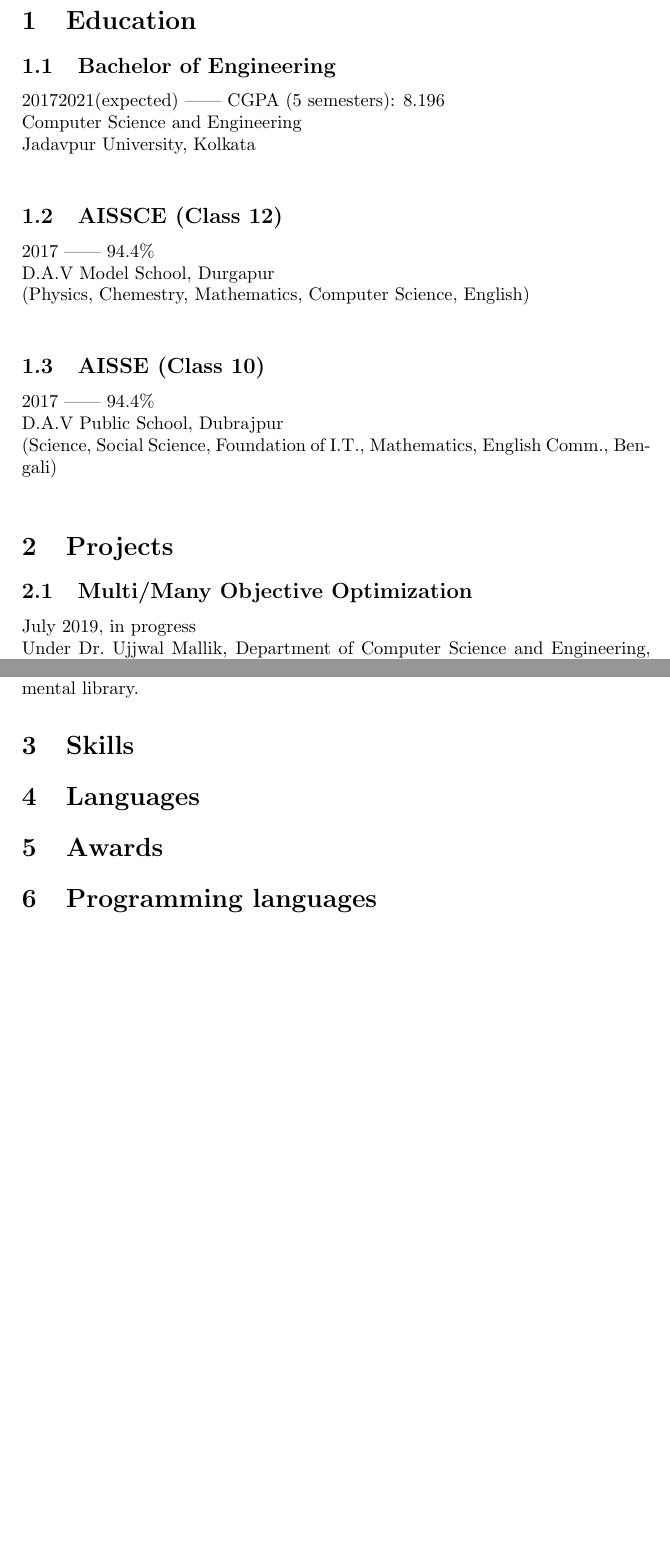
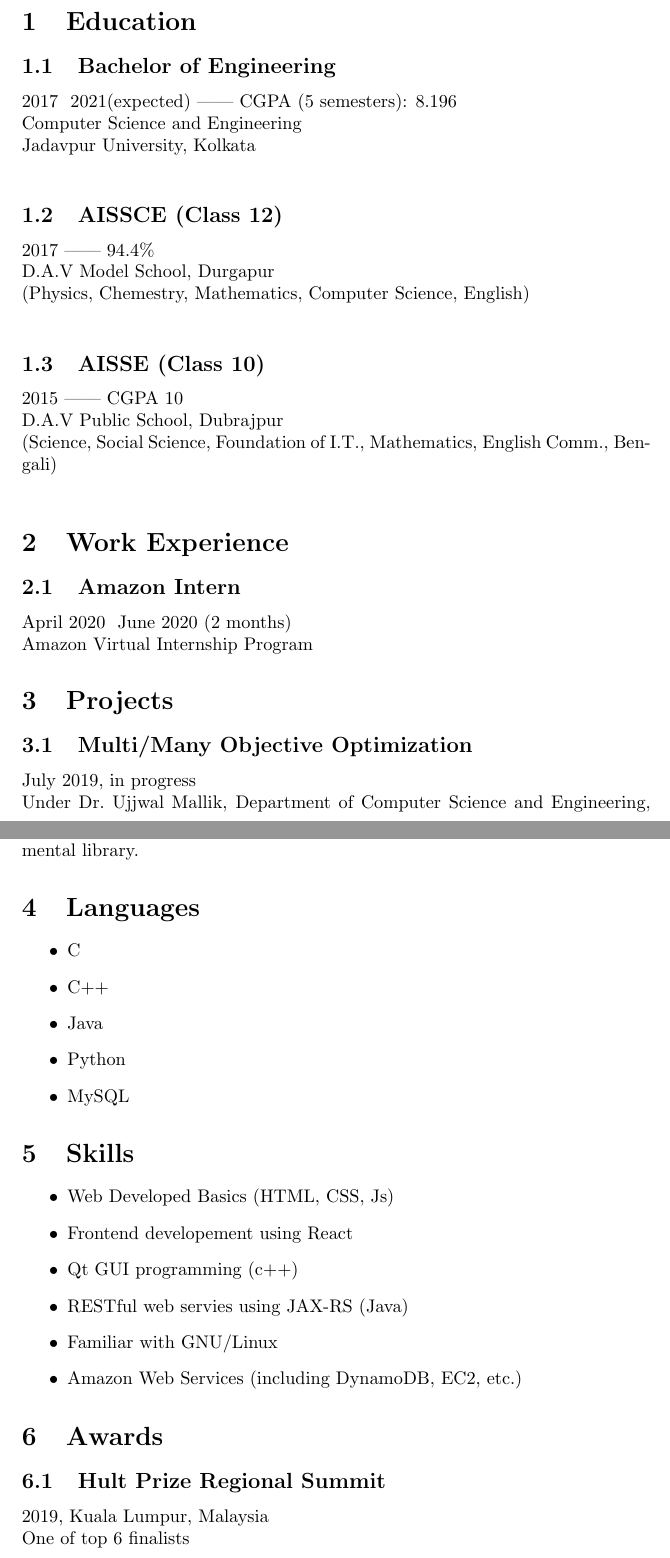
Before and after one commit to 287mdsahil/CV, a LaTeX document (main.tex): two parts of pages 1 and 2 of 2 before the commit and two parts of pages 1 and 2 of 3 after it, joined at a grey line, cut so that both start at the same text, the shorter picture padded with empty space. Compiled offline with pdfLaTeX.

Commit message:
Added other info

```diff
--- a/main.tex
+++ b/main.tex
@@ -1,12 +1,17 @@
 \documentclass{article}
+\usepackage{hyperref}
 
-\title{Resume} \author{Md Sahil} \date{}
+\title{Resume}
+\author{Md Sahil} \date{}
+
 \begin{document}
+
 {\maketitle}
+
 \section{Education}
 
 \subsection{Bachelor of Engineering}
-2017\-2021(expected) || CGPA (5 semesters): 8.196\\
+2017 \- 2021(expected) || CGPA (5 semesters): 8.196\\
 Computer Science and Engineering\\
 Jadavpur University, Kolkata\\
 
@@ -16,9 +21,15 @@ D.A.V Model School, Durgapur\\
 (Physics, Chemestry, Mathematics, Computer Science, English)\\
 
 \subsection{AISSE (Class 10)}
-2017 || 94.4\%\\
+2015 || CGPA 10\\
 D.A.V Public School, Dubrajpur\\
 (Science, Social Science, Foundation of I.T., Mathematics, English Comm., Bengali)\\
+
+
+\section{Work Experience}
+\subsection{Amazon Intern}
+April 2020 \- June 2020 (2 months)\\
+Amazon Virtual Internship Program
 
 
 \section{Projects}
@@ -43,17 +54,31 @@ the departmental library.
 
 
 
+\section{Languages}
+\begin{itemize}
+	\item C
+	\item C++
+	\item Java
+	\item Python
+	\item MySQL
+\end{itemize}
 
 \section{Skills}
+\begin{itemize}
+	\item Web Developed Basics (HTML, CSS, Js)
+	\item Frontend developement using React
+	\item Qt GUI programming (c++)
+	\item RESTful web servies using JAX-RS (Java)
+	\item Familiar with GNU/Linux
+	\item Amazon Web Services (including DynamoDB, EC2, etc.)
+\end{itemize}
 
-
-\section{Languages}
 
 
 \section{Awards}
-
-
-\section{Programming languages}
+\subsection{Hult Prize Regional Summit}
+2019, Kuala Lumpur, Malaysia\\
+One of top 6 finalists
 
 
 \section{Other works}
```
Also changed, not shown: main.pdf, main.tex (9 more changed lines).
